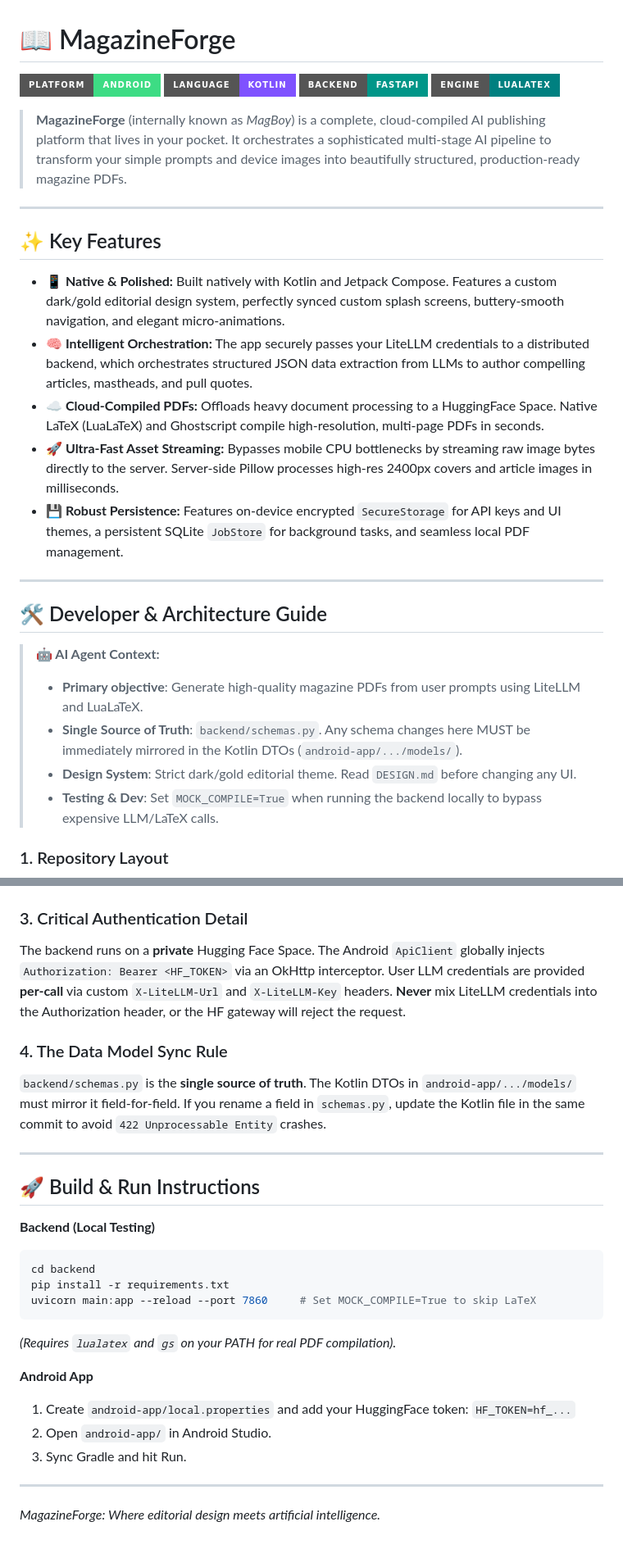
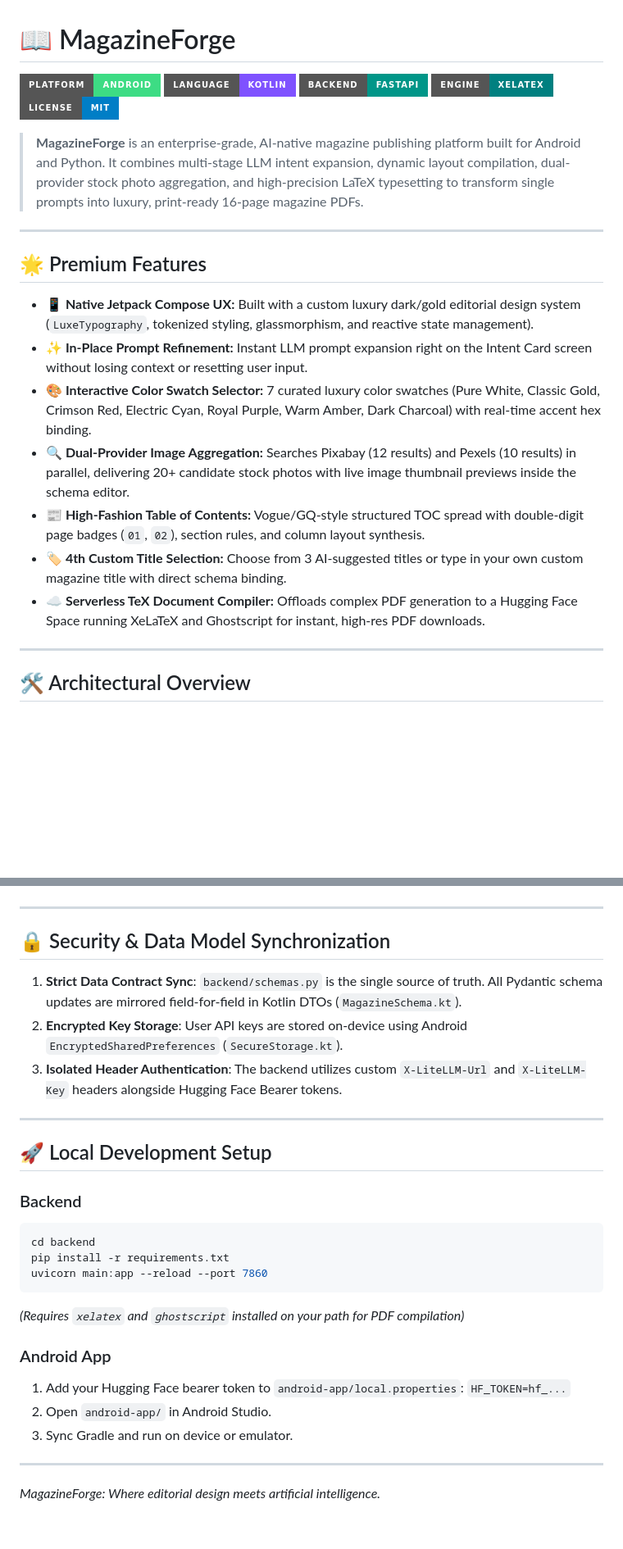
Before and after one commit to AdnanFoisal/MagazineForge, a Markdown page: README.md, 2 parts joined by grey strips. Shown at 82% size. Drawn GitHub-style; badges without logos; blank space fills up the shorter version.

Commit message:
docs: update README with premium features, dynamic color swatches, and architecture sequence flow

````diff
--- a/README.md
+++ b/README.md
@@ -3,31 +3,26 @@
 ![Android](https://img.shields.io/badge/Platform-Android-3DDC84?style=for-the-badge&logo=android&logoColor=white)
 ![Kotlin](https://img.shields.io/badge/Language-Kotlin-7F52FF?style=for-the-badge&logo=kotlin&logoColor=white)
 ![FastAPI](https://img.shields.io/badge/Backend-FastAPI-009688?style=for-the-badge&logo=fastapi&logoColor=white)
-![LaTeX](https://img.shields.io/badge/Engine-LuaLaTeX-008080?style=for-the-badge&logo=latex&logoColor=white)
+![LaTeX](https://img.shields.io/badge/Engine-XeLaTeX-008080?style=for-the-badge&logo=latex&logoColor=white)
+![License](https://img.shields.io/badge/License-MIT-blue?style=for-the-badge)
 
-> **MagazineForge** (internally known as *MagBoy*) is a complete, cloud-compiled AI publishing platform that lives in your pocket. It orchestrates a sophisticated multi-stage AI pipeline to transform your simple prompts and device images into beautifully structured, production-ready magazine PDFs.
+> **MagazineForge** is an enterprise-grade, AI-native magazine publishing platform built for Android and Python. It combines multi-stage LLM intent expansion, dynamic layout compilation, dual-provider stock photo aggregation, and high-precision LaTeX typesetting to transform single prompts into luxury, print-ready 16-page magazine PDFs.
 
 ---
 
-## ✨ Key Features
+## 🌟 Premium Features
 
-*   **📱 Native & Polished:** Built natively with Kotlin and Jetpack Compose. Features a custom dark/gold editorial design system, perfectly synced custom splash screens, buttery-smooth navigation, and elegant micro-animations.
-*   **🧠 Intelligent Orchestration:** The app securely passes your LiteLLM credentials to a distributed backend, which orchestrates structured JSON data extraction from LLMs to author compelling articles, mastheads, and pull quotes.
-*   **☁️ Cloud-Compiled PDFs:** Offloads heavy document processing to a HuggingFace Space. Native LaTeX (LuaLaTeX) and Ghostscript compile high-resolution, multi-page PDFs in seconds.
-*   **🚀 Ultra-Fast Asset Streaming:** Bypasses mobile CPU bottlenecks by streaming raw image bytes directly to the server. Server-side Pillow processes high-res 2400px covers and article images in milliseconds.
-*   **💾 Robust Persistence:** Features on-device encrypted `SecureStorage` for API keys and UI themes, a persistent SQLite `JobStore` for background tasks, and seamless local PDF management.
+*   **📱 Native Jetpack Compose UX:** Built with a custom luxury dark/gold editorial design system (`LuxeTypography`, tokenized styling, glassmorphism, and reactive state management).
+*   **✨ In-Place Prompt Refinement:** Instant LLM prompt expansion right on the Intent Card screen without losing context or resetting user input.
+*   **🎨 Interactive Color Swatch Selector:** 7 curated luxury color swatches (Pure White, Classic Gold, Crimson Red, Electric Cyan, Royal Purple, Warm Amber, Dark Charcoal) with real-time accent hex binding.
+*   **🔍 Dual-Provider Image Aggregation:** Searches Pixabay (12 results) and Pexels (10 results) in parallel, delivering 20+ candidate stock photos with live image thumbnail previews inside the schema editor.
+*   **📰 High-Fashion Table of Contents:** Vogue/GQ-style structured TOC spread with double-digit page badges (`01`, `02`), section rules, and column layout synthesis.
+*   **🏷️ 4th Custom Title Selection:** Choose from 3 AI-suggested titles or type in your own custom magazine title with direct schema binding.
+*   **☁️ Serverless TeX Document Compiler:** Offloads complex PDF generation to a Hugging Face Space running XeLaTeX and Ghostscript for instant, high-res PDF downloads.
 
 ---
 
-## 🛠 Developer & Architecture Guide
-
-> **🤖 AI Agent Context:**
-> - **Primary objective**: Generate high-quality magazine PDFs from user prompts using LiteLLM and LuaLaTeX.
-> - **Single Source of Truth**: `backend/schemas.py`. Any schema changes here MUST be immediately mirrored in the Kotlin DTOs (`android-app/.../models/`).
-> - **Design System**: Strict dark/gold editorial theme. Read `DESIGN.md` before changing any UI.
-> - **Testing & Dev**: Set `MOCK_COMPILE=True` when running the backend locally to bypass expensive LLM/LaTeX calls.
-
-### 1. Repository Layout
+## 🛠 Architectural Overview
 
 ```mermaid
 flowchart LR
@@ -101,28 +80,30 @@ flowchart LR
 ```
-
-### 3. Critical Authentication Detail
-The backend runs on a **private** Hugging Face Space. The Android `ApiClient` globally injects `Authorization: Bearer <HF_TOKEN>` via an OkHttp interceptor.
-User LLM credentials are provided **per-call** via custom `X-LiteLLM-Url` and `X-LiteLLM-Key` headers. **Never** mix LiteLLM credentials into the Authorization header, or the HF gateway will reject the request.
-
-### 4. The Data Model Sync Rule
-`backend/schemas.py` is the **single source of truth**. The Kotlin DTOs in `android-app/.../models/` must mirror it field-for-field. If you rename a field in `schemas.py`, update the Kotlin file in the same commit to avoid `422 Unprocessable Entity` crashes.
 
 ---
 
-## 🚀 Build & Run Instructions
+## 🔒 Security & Data Model Synchronization
 
-**Backend (Local Testing)**
+1. **Strict Data Contract Sync**: `backend/schemas.py` is the single source of truth. All Pydantic schema updates are mirrored field-for-field in Kotlin DTOs (`MagazineSchema.kt`).
+2. **Encrypted Key Storage**: User API keys are stored on-device using Android `EncryptedSharedPreferences` (`SecureStorage.kt`).
+3. **Isolated Header Authentication**: The backend utilizes custom `X-LiteLLM-Url` and `X-LiteLLM-Key` headers alongside Hugging Face Bearer tokens.
+
+---
+
+## 🚀 Local Development Setup
+
+### Backend
 ```bash
 cd backend
 pip install -r requirements.txt
-uvicorn main:app --reload --port 7860     # Set MOCK_COMPILE=True to skip LaTeX
+uvicorn main:app --reload --port 7860
 ```
-*(Requires `lualatex` and `gs` on your PATH for real PDF compilation).*
+*(Requires `xelatex` and `ghostscript` installed on your path for PDF compilation)*
 
-**Android App**
-1. Create `android-app/local.properties` and add your HuggingFace token: `HF_TOKEN=hf_...`
+### Android App
+1. Add your Hugging Face bearer token to `android-app/local.properties`: `HF_TOKEN=hf_...`
 2. Open `android-app/` in Android Studio.
-3. Sync Gradle and hit Run.
+3. Sync Gradle and run on device or emulator.
 
 ---
+
 *MagazineForge: Where editorial design meets artificial intelligence.*
````
Also changed, not shown: other parts of README.md (+38 -54 lines).
